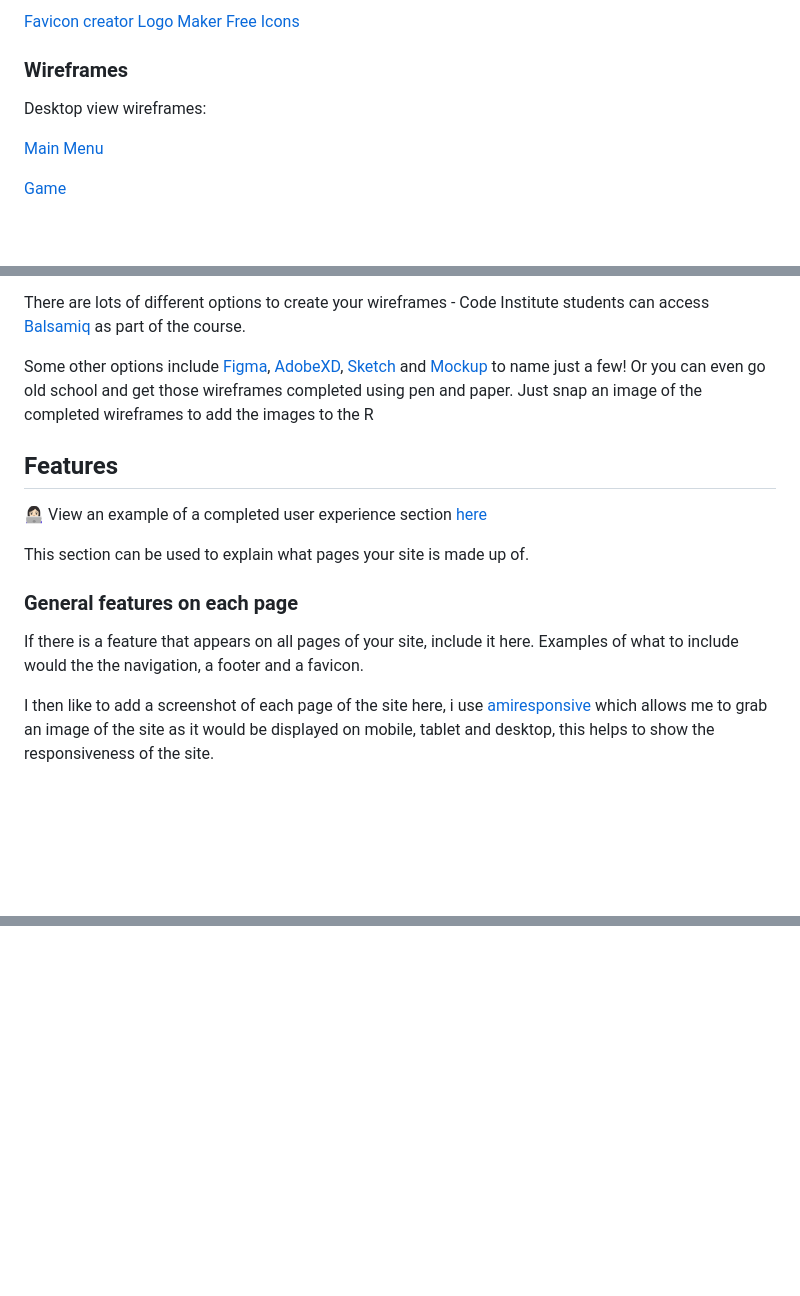
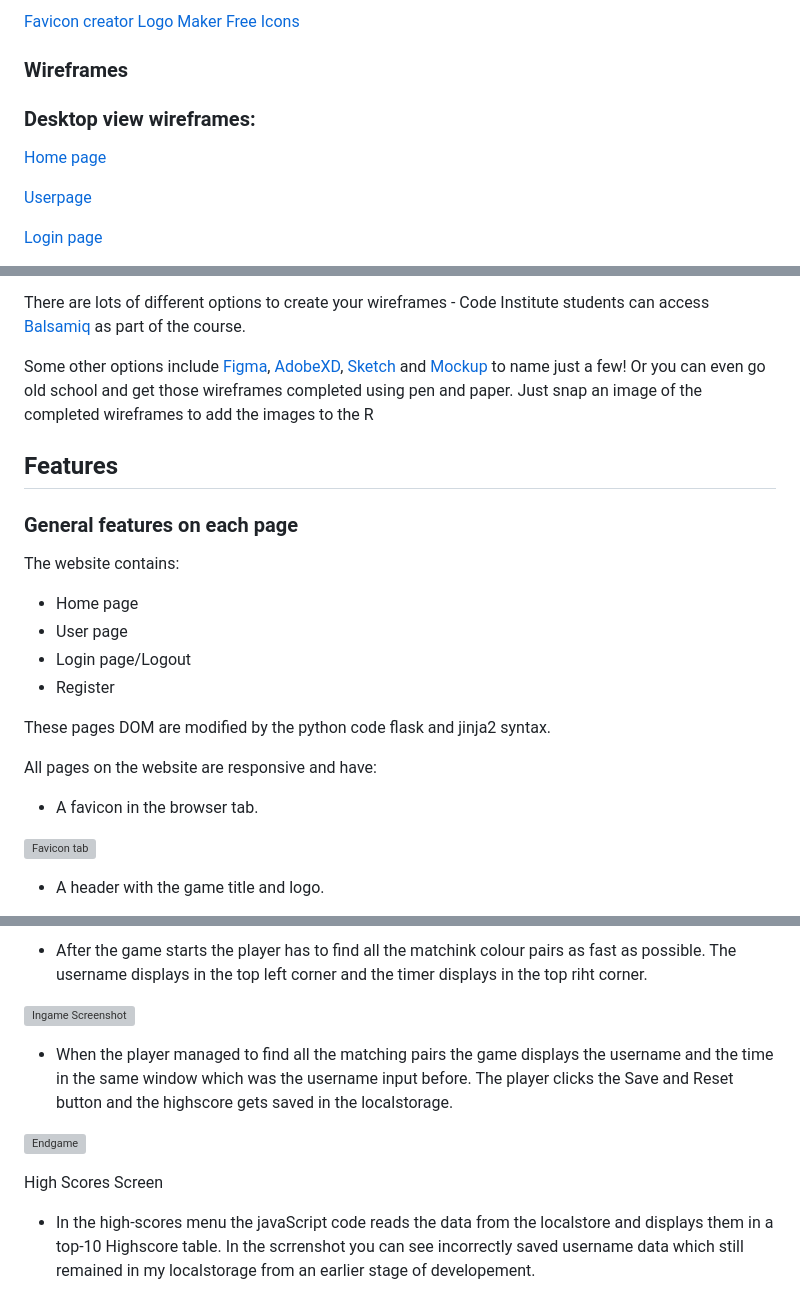
Before and after one commit to Nmyhi/BudgetPal, a Markdown page: readme.md, 3 parts joined by grey strips. GitHub-like rendering; blank space fills up the shorter version; grey boxes are pictures that could not be loaded.

Commit message:
Add content to the readme file

```diff
--- a/readme.md
+++ b/readme.md
@@ -147,10 +148,11 @@ I used a favicon crator for my favicon.
 
 ### Wireframes
 
+### Desktop view wireframes:
 
-Desktop view wireframes:
+[Home page](/budgetpal/static/images/homescreen_pc.png)
 
-[Main Menu](assets/images/readme/desktopmainmenuwireframe.png)
+[Userpage](/budgetpal/static/images/userpage_pc.png)
 
-[Game](assets/images/readme/desktopgamewindowwireframe.png)
+[Login page](/budgetpal/static/images/login_pc.png)
 
@@ -171,14 +171,25 @@ Mobile and tablet view wireframes:
 There are lots of different options to create your wireframes - Code Institute students can access [Balsamiq](https://balsamiq.com/) as part of the course.
 
 Some other options include [Figma](https://www.figma.com/), [AdobeXD](https://www.adobe.com/products/xd.html), [Sketch](https://www.sketch.com/?utm_source=google&utm_medium=cpc&adgroup=uxui&device=c&matchtype=e&utm_campaign=ADDICTMOBILE_SKETCH_GAD_DG_UK_T1_ALWAYS-ON_S_TRF_PROS_BRAND&utm_term=sketch&utm_source=google&utm_medium=cpc&utm_content=TOF_BRND__generic&hsa_acc=8710913982&hsa_cam=16831089317&hsa_grp=134620695759&hsa_ad=592060065319&hsa_src=g&hsa_tgt=kwd-14921750&hsa_kw=sketch&hsa_mt=e&hsa_net=adwords&hsa_ver=3&gclid=Cj0KCQjwr4eYBhDrARIsANPywCjRIFn93DMezYnsyE5Fic_8l8kynJtut0GYMU01TiohHjwziFtlH0gaAhteEALw_wcB) and [Mockup](https://apps.apple.com/us/app/mockup-sketch-ui-ux/id1527554407) to name just a few! Or you can even go old school and get those wireframes completed using pen and paper. Just snap an image of the completed wireframes to add the images to the R
+
 ## Features
-
-👩🏻‍💻 View an example of a completed user experience section [here](https://github.com/kera-cudmore/TheQuizArms#Features)
-
-This section can be used to explain what pages your site is made up of.
 
 ### General features on each page
 
-If there is a feature that appears on all pages of your site, include it here. Examples of what to include would the the navigation, a footer and a favicon.
+The website contains:
 
-I then like to add a screenshot of each page of the site here, i use [amiresponsive](https://ui.dev/amiresponsive) which allows me to grab an image of the site as it would be displayed on mobile, tablet and desktop, this helps to show the responsiveness of the site.
+- Home page
+- User page
+- Login page/Logout
+- Register
+
+These pages DOM are modified by the python code flask and jinja2 syntax.
+
+All pages on the website are responsive and have:
+
+- A favicon in the browser tab.
+
+![Favicon tab](assets/images/readme/favicontab.png)
+
+- A header with the game title and logo.
+
@@ -184,0 +211,15 @@ I then like to add a screenshot of each page of the site here, i use [amirespons
+- After the game starts the player has to find all the matchink colour pairs as fast as possible. The username displays in the top
+  left corner and the timer displays in the top riht corner.
+
+![Ingame Screenshot](assets/images/readme/ingamescreenshot.png)
+
+- When the player managed to find all the matching pairs the game displays the username and the time in the same window which was
+  the username input before. The player clicks the Save and Reset button and the highscore gets saved in the localstorage.
+
+![Endgame](assets/images/readme/endgamescreenshot.png)
+
+High Scores Screen
+
+- In the high-scores menu the javaScript code reads the data from the localstore and displays them in a top-10 Highscore table.
+  In the scrrenshot you can see incorrectly saved username data which still remained in my localstorage from an earlier stage of developement.
+
```
Also changed, not shown: other parts of readme.md (+32 -9 lines).
